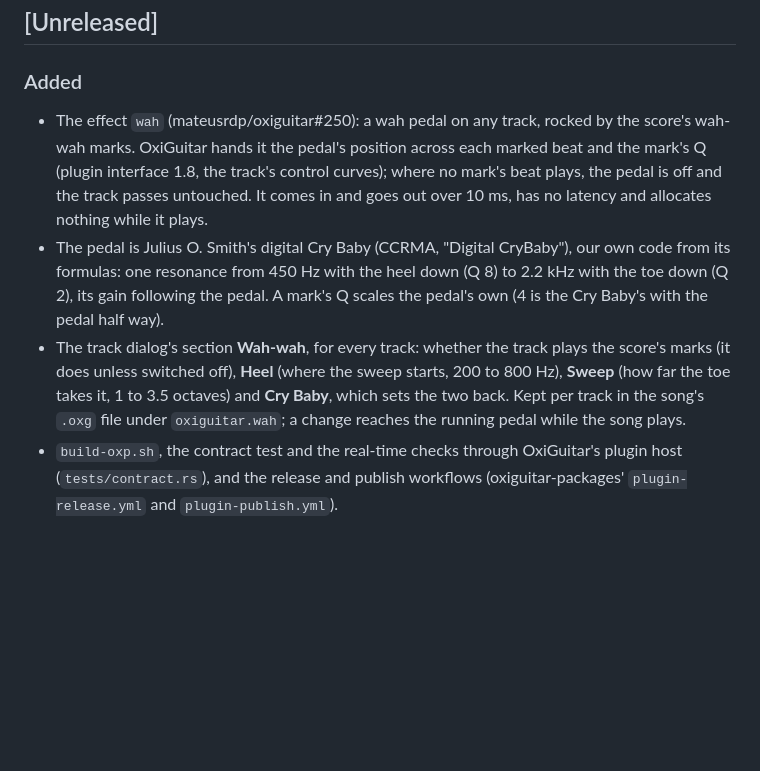
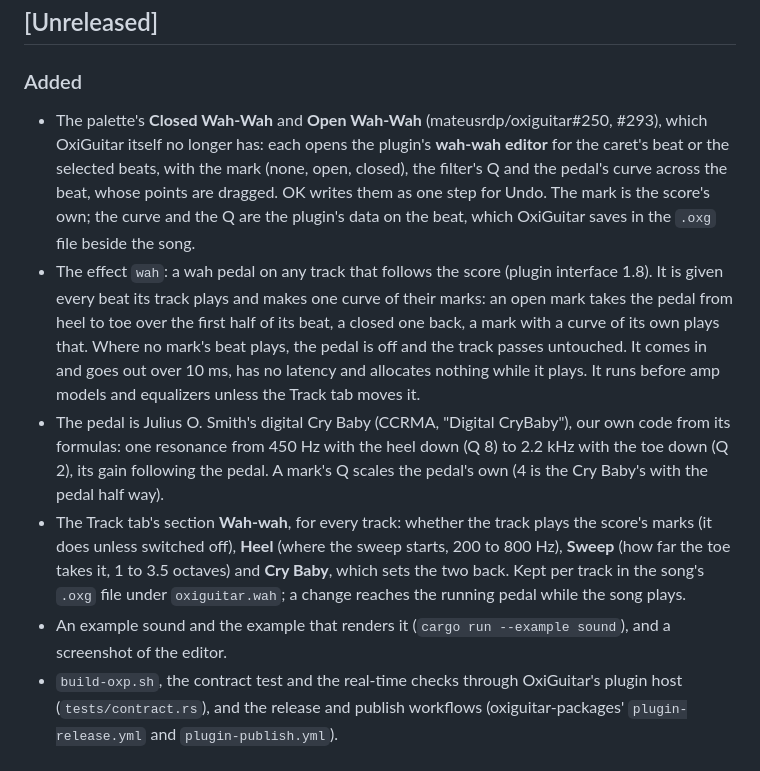
Before and after one commit to mateusrdp/oxiguitar-wah, a Markdown page: CHANGELOG.md, the part around the change. Drawn GitHub-style; blank space fills up the shorter version.

```diff
--- a/CHANGELOG.md
+++ b/CHANGELOG.md
@@ -8,23 +8,34 @@ follows [Semantic Versioning](https://semver.org/).
 
 ### Added
 
-- The effect `wah` (mateusrdp/oxiguitar#250): a wah pedal on any track,
-  rocked by the score's wah-wah marks. OxiGuitar hands it the pedal's
-  position across each marked beat and the mark's Q (plugin interface 1.8,
-  the track's control curves); where no mark's beat plays, the pedal is off
-  and the track passes untouched. It comes in and goes out over 10 ms, has
-  no latency and allocates nothing while it plays.
+- The palette's **Closed Wah-Wah** and **Open Wah-Wah** (mateusrdp/oxiguitar#250,
+  #293), which OxiGuitar itself no longer has: each opens the plugin's
+  **wah-wah editor** for the caret's beat or the selected beats, with the
+  mark (none, open, closed), the filter's Q and the pedal's curve across
+  the beat, whose points are dragged. OK writes them as one step for Undo.
+  The mark is the score's own; the curve and the Q are the plugin's data on
+  the beat, which OxiGuitar saves in the `.oxg` file beside the song.
+- The effect `wah`: a wah pedal on any track that follows the score (plugin
+  interface 1.8). It is given every beat its track plays and makes one curve
+  of their marks: an open mark takes the pedal from heel to toe over the
+  first half of its beat, a closed one back, a mark with a curve of its own
+  plays that. Where no mark's beat plays, the pedal is off and the track
+  passes untouched. It comes in and goes out over 10 ms, has no latency and
+  allocates nothing while it plays. It runs before amp models and
+  equalizers unless the Track tab moves it.
 - The pedal is Julius O. Smith's digital Cry Baby (CCRMA, "Digital
   CryBaby"), our own code from its formulas: one resonance from 450 Hz with
   the heel down (Q 8) to 2.2 kHz with the toe down (Q 2), its gain
   following the pedal. A mark's Q scales the pedal's own (4 is the Cry
   Baby's with the pedal half way).
-- The track dialog's section **Wah-wah**, for every track: whether the
+- The Track tab's section **Wah-wah**, for every track: whether the
   track plays the score's marks (it does unless switched off), **Heel**
   (where the sweep starts, 200 to 800 Hz), **Sweep** (how far the toe takes
   it, 1 to 3.5 octaves) and **Cry Baby**, which sets the two back. Kept per
   track in the song's `.oxg` file under `oxiguitar.wah`; a change reaches
   the running pedal while the song plays.
+- An example sound and the example that renders it
+  (`cargo run --example sound`), and a screenshot of the editor.
 - `build-oxp.sh`, the contract test and the real-time checks through
   OxiGuitar's plugin host (`tests/contract.rs`), and the release and publish
   workflows (oxiguitar-packages' `plugin-release.yml` and
```
Also changed, not shown: README.md (+28 -7 lines), docs/images/editor.png (added), 10 other files.
